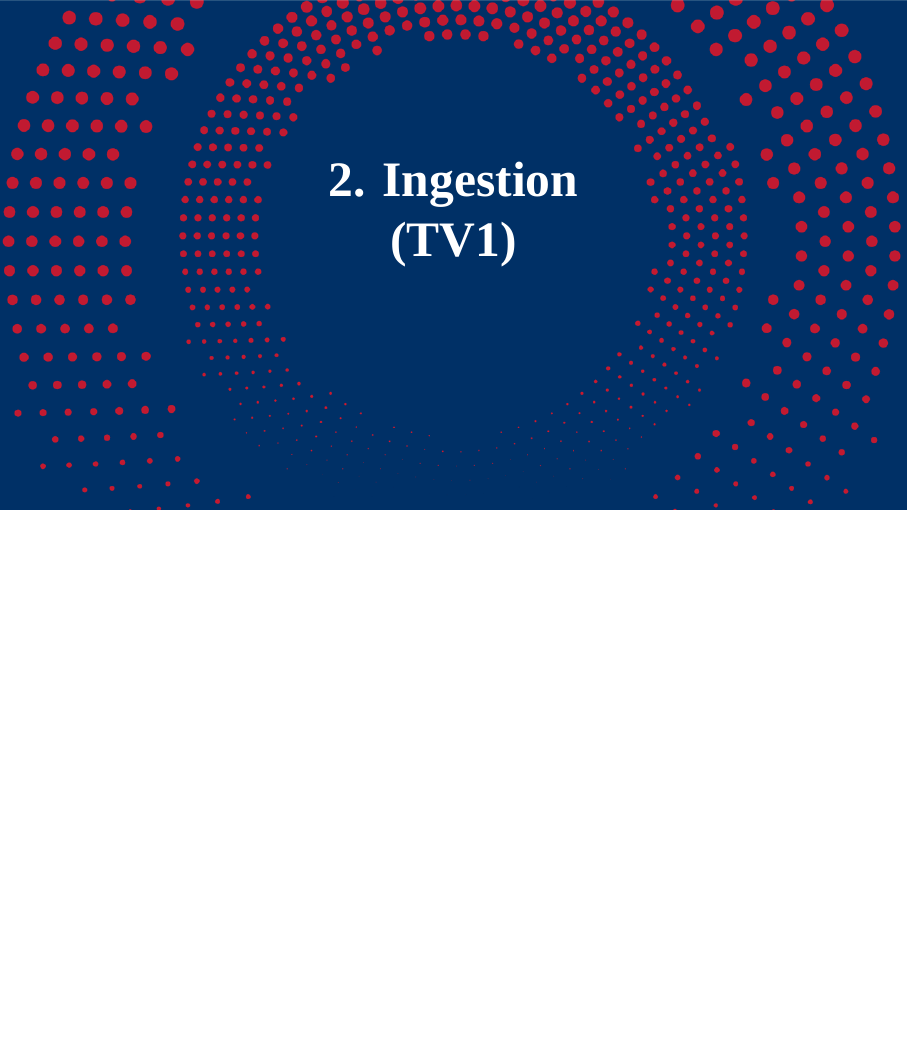
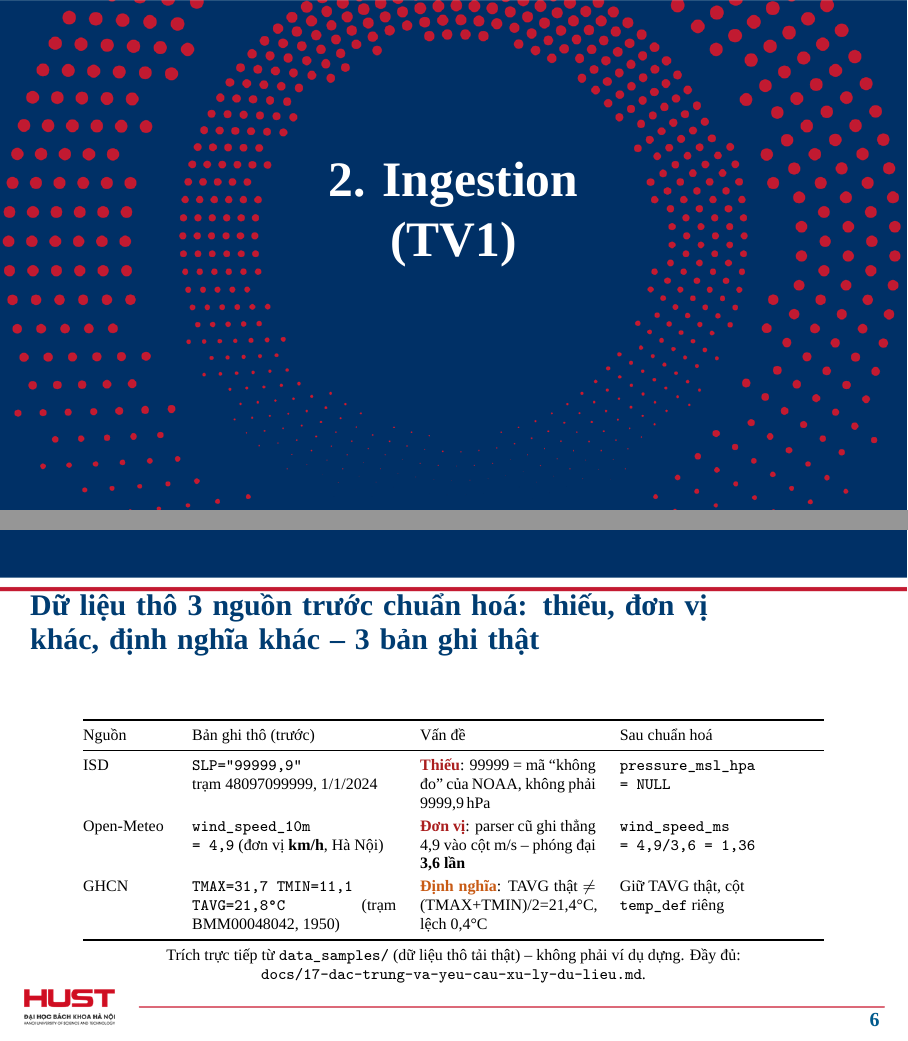
Before and after one commit to TatcataiTTN/IT5427-Nhom16-TichHopKhiTuong, LaTeX slides (slides/final-defense.tex): page 5 of 32 before the commit and pages 5 and 6 of 33 after it, the two joined at a grey line, the shorter picture padded with empty space. Compiled offline with XeLaTeX; a missing font is replaced by an installed copy or a similar font.

Commit message:
Them slide bang ghi mau that (missing/don vi/dinh nghia) theo gop y truc tiep cua giang vien
Giang vien gop y: "du lieu thu thap co yeu cau xu ly gi: missing? out of range? do do khong dong
nhat? ... can lam ro cac dac trung va yeu cau xu ly nay". Du lieu nay da duoc lam ro day du o
docs/17-dac-trung-va-yeu-cau-xu-ly-du-lieu.md (22 nhom van de, do that) nhung slide truoc do chi co
so lieu tong hop (ty le %, dem), chua co ban ghi mau truoc/sau cu the.

Them frame moi ngay dau section Ingestion: 3 ban ghi that trich truc tiep tu data_samples/ (chua qua
xu ly) - (1) ISD SLP="99999,9": missing duoc ma hoa thanh so sentinel, parse tho se thanh gia tri
ngoai khoang vat ly; (2) Open-Meteo wind_speed_10m=4,9 km/h: don vi khong dong nhat, ghi nham vao
cot m/s se phong dai 3,6 lan; (3) GHCN TAVG=21,8C vs (TMAX+TMIN)/2=21,4C: dinh nghia ngu nghia khac
nhau du cung ten bien. 32 -> 33 trang.

pytest tests/ -q -m "not slow": 76 passed.

Claude-Session: https://claude.ai/code/session_018LH2aVHYxx3UTAGXw5rApX

```diff
--- a/slides/final-defense.tex
+++ b/slides/final-defense.tex
@@ -133,6 +133,29 @@ nhận dạng/toàn vẹn (Survivorship + Entity Resolution). Dữ liệu đủ
 %=============================================================
 \hypertarget{sec2}{}
 \hustsectionpage{2. Ingestion\\(TV1)}
+
+\begin{frame}{Dữ liệu thô 3 nguồn trước chuẩn hoá: thiếu, đơn vị khác, định nghĩa khác -- 3 bản ghi thật}
+\centering\scriptsize
+\begin{tabular}{@{}p{1.5cm}p{3.6cm}p{3.1cm}p{3.6cm}@{}}
+\toprule
+Nguồn & Bản ghi thô (trước) & Vấn đề & Sau chuẩn hoá \\
+\midrule
+ISD & \texttt{SLP="99999,9"}\newline trạm 48097099999, 1/1/2024 &
+\textcolor{badred}{\textbf{Thiếu}}: 99999 = mã ``không đo'' của NOAA, không phải 9999,9\,hPa &
+\texttt{pressure\_msl\_hpa}\newline\texttt{= NULL} \\ \addlinespace[2pt]
+Open-\allowbreak Meteo & \texttt{wind\_speed\_10m}\newline\texttt{= 4,9} (đơn vị \textbf{km/h}, Hà Nội) &
+\textcolor{badred}{\textbf{Đơn vị}}: parser cũ ghi thẳng 4,9 vào cột m/s -- phóng đại \textbf{3,6 lần} &
+\texttt{wind\_speed\_ms}\newline\texttt{= 4,9/3,6 = 1,36} \\ \addlinespace[2pt]
+GHCN & \texttt{TMAX=31,7 TMIN=11,1}\newline\texttt{TAVG=21,8°C} (trạm BMM00048042, 1950) &
+\textcolor{warnorange}{\textbf{Định nghĩa}}: TAVG thật $\neq$ (TMAX+TMIN)/2=21,4°C, lệch 0,4°C &
+Giữ TAVG thật, cột\newline\texttt{temp\_def} riêng \\
+\bottomrule
+\end{tabular}
+
+\vspace{0.1cm}
+\scriptsize Trích trực tiếp từ \texttt{data\_samples/} (dữ liệu thô tải thật) -- không phải ví dụ dựng.
+Đầy đủ: \texttt{docs/17-dac-trung-va-yeu-cau-xu-ly-du-lieu.md}.
+\end{frame}
 
 \begin{frame}{IQR phát hiện đủ 5/5 outlier cực đoan trong khi Z-score chỉ bắt được 1/5 -- một phát hiện thống kê thật}
 \begin{center}
```
Also changed, not shown: slides/final-defense.pdf.
